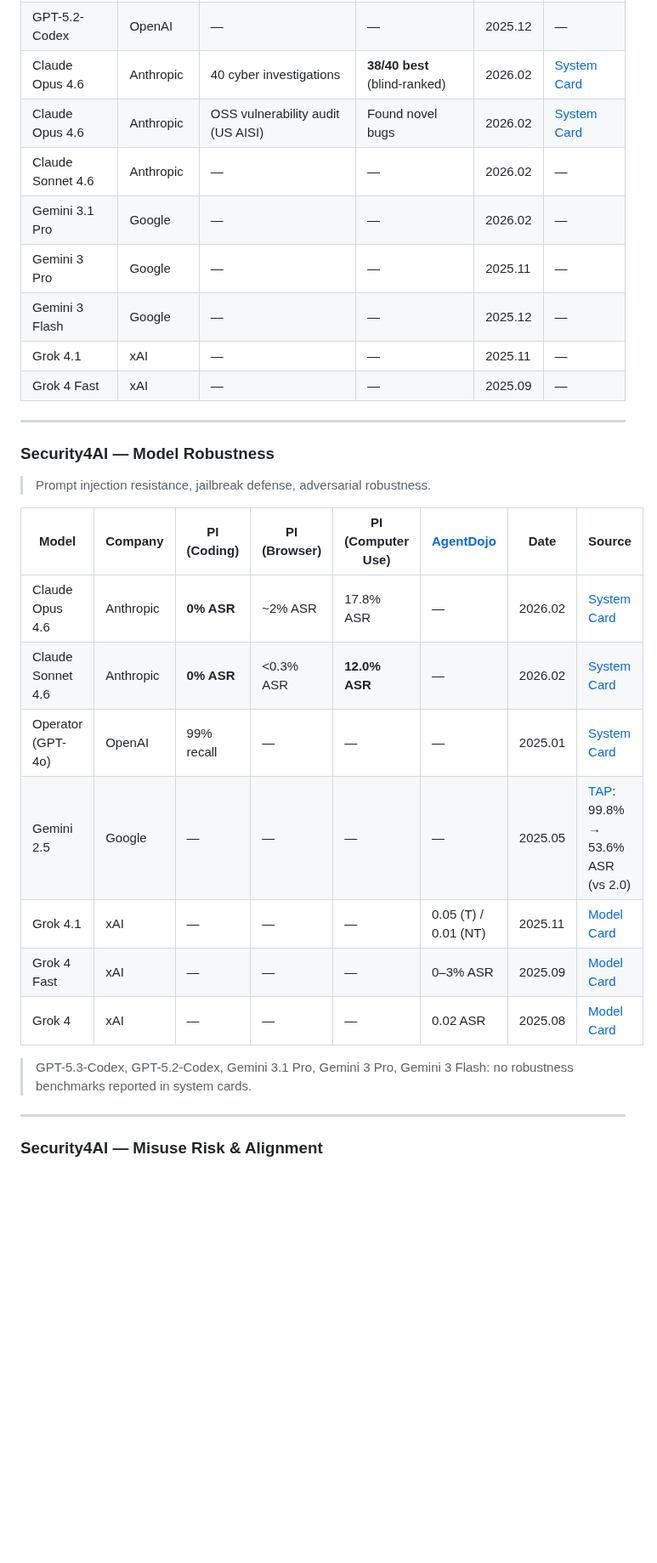
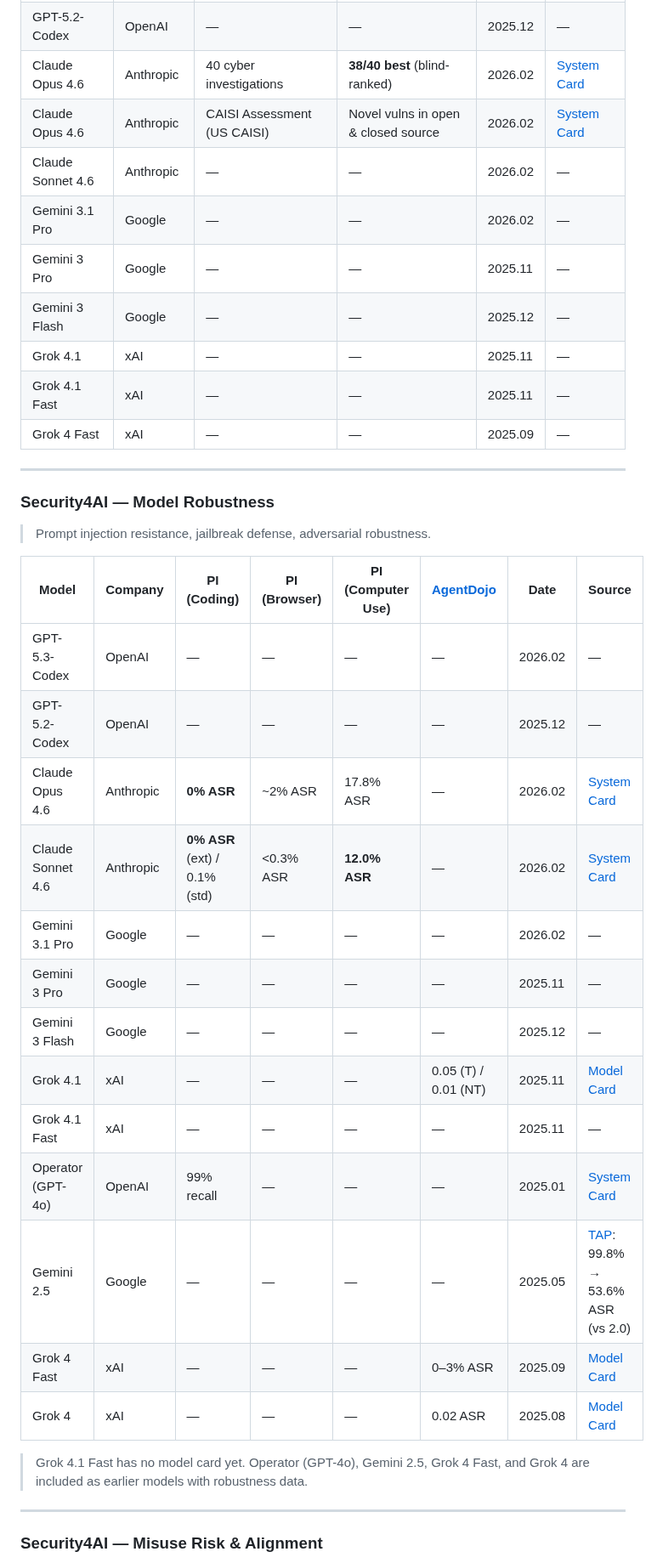
Before and after one commit to ugonfor/awesome-ai-cybersecurity, a Markdown page: README.md, the part around one of its changes. Shown at 85% size. Drawn GitHub-style; blank space fills up the shorter version.

```diff
--- a/README.md
+++ b/README.md
@@ -150,12 +153,13 @@ The AI cybersecurity space is fragmented: OpenAI, Anthropic, Google, and xAI eac
 | GPT-5.3-Codex | OpenAI | — | — | 2026.02 | — |
 | GPT-5.2-Codex | OpenAI | — | — | 2025.12 | — |
 | Claude Opus 4.6 | Anthropic | 40 cyber investigations | **38/40 best** (blind-ranked) | 2026.02 | [System Card](https://anthropic.com/claude-opus-4-6-system-card) |
-| Claude Opus 4.6 | Anthropic | OSS vulnerability audit (US AISI) | Found novel bugs | 2026.02 | [System Card](https://anthropic.com/claude-opus-4-6-system-card) |
+| Claude Opus 4.6 | Anthropic | CAISI Assessment (US CAISI) | Novel vulns in open & closed source | 2026.02 | [System Card](https://anthropic.com/claude-opus-4-6-system-card) |
 | Claude Sonnet 4.6 | Anthropic | — | — | 2026.02 | — |
 | Gemini 3.1 Pro | Google | — | — | 2026.02 | — |
 | Gemini 3 Pro | Google | — | — | 2025.11 | — |
 | Gemini 3 Flash | Google | — | — | 2025.12 | — |
 | Grok 4.1 | xAI | — | — | 2025.11 | — |
+| Grok 4.1 Fast | xAI | — | — | 2025.11 | — |
 | Grok 4 Fast | xAI | — | — | 2025.09 | — |
 
 ---
@@ -166,15 +170,21 @@ The AI cybersecurity space is fragmented: OpenAI, Anthropic, Google, and xAI eac
 
 | Model | Company | PI (Coding) | PI (Browser) | PI (Computer Use) | [AgentDojo](https://arxiv.org/abs/2406.13352) | Date | Source |
 |---|---|---|---|---|---|---|---|
+| GPT-5.3-Codex | OpenAI | — | — | — | — | 2026.02 | — |
+| GPT-5.2-Codex | OpenAI | — | — | — | — | 2025.12 | — |
 | Claude Opus 4.6 | Anthropic | **0% ASR** | ~2% ASR | 17.8% ASR | — | 2026.02 | [System Card](https://anthropic.com/claude-opus-4-6-system-card) |
-| Claude Sonnet 4.6 | Anthropic | **0% ASR** | <0.3% ASR | **12.0% ASR** | — | 2026.02 | [System Card](https://anthropic.com/claude-sonnet-4-6-system-card) |
+| Claude Sonnet 4.6 | Anthropic | **0% ASR** (ext) / 0.1% (std) | <0.3% ASR | **12.0% ASR** | — | 2026.02 | [System Card](https://anthropic.com/claude-sonnet-4-6-system-card) |
+| Gemini 3.1 Pro | Google | — | — | — | — | 2026.02 | — |
+| Gemini 3 Pro | Google | — | — | — | — | 2025.11 | — |
+| Gemini 3 Flash | Google | — | — | — | — | 2025.12 | — |
+| Grok 4.1 | xAI | — | — | — | 0.05 (T) / 0.01 (NT) | 2025.11 | [Model Card](https://data.x.ai/2025-11-17-grok-4-1-model-card.pdf) |
+| Grok 4.1 Fast | xAI | — | — | — | — | 2025.11 | — |
 | Operator (GPT-4o) | OpenAI | 99% recall | — | — | — | 2025.01 | [System Card](https://cdn.openai.com/operator_system_card.pdf) |
 | Gemini 2.5 | Google | — | — | — | — | 2025.05 | [TAP](https://arxiv.org/abs/2505.14534): 99.8% → 53.6% ASR (vs 2.0) |
-| Grok 4.1 | xAI | — | — | — | 0.05 (T) / 0.01 (NT) | 2025.11 | [Model Card](https://data.x.ai/2025-11-17-grok-4-1-model-card.pdf) |
 | Grok 4 Fast | xAI | — | — | — | 0–3% ASR | 2025.09 | [Model Card](https://data.x.ai/2025-09-19-grok-4-fast-model-card.pdf) |
 | Grok 4 | xAI | — | — | — | 0.02 ASR | 2025.08 | [Model Card](https://data.x.ai/2025-08-20-grok-4-model-card.pdf) |
 
-> GPT-5.3-Codex, GPT-5.2-Codex, Gemini 3.1 Pro, Gemini 3 Pro, Gemini 3 Flash: no robustness benchmarks reported in system cards.
+> Grok 4.1 Fast has no model card yet. Operator (GPT-4o), Gemini 2.5, Grok 4 Fast, and Grok 4 are included as earlier models with robustness data.
 
 ---
 
```
Also changed, not shown: other parts of README.md (+25 -18 lines).
